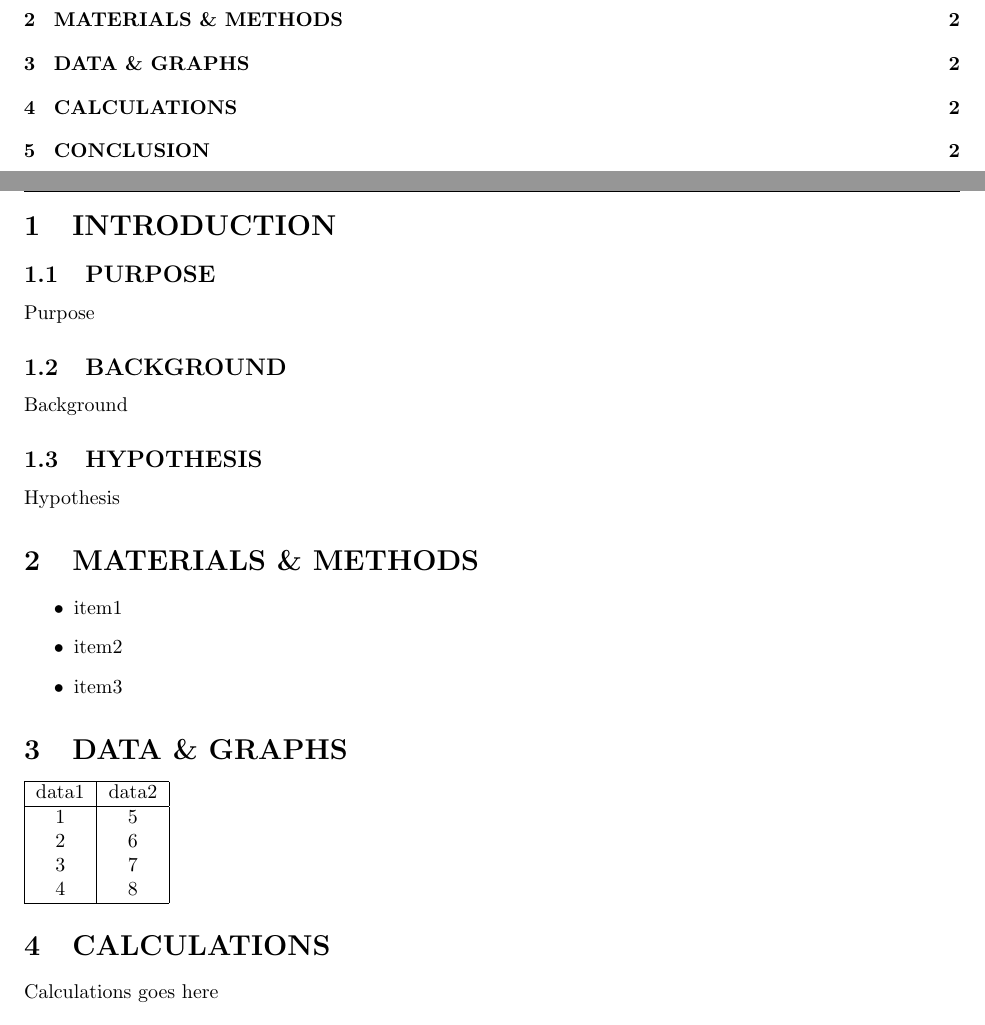
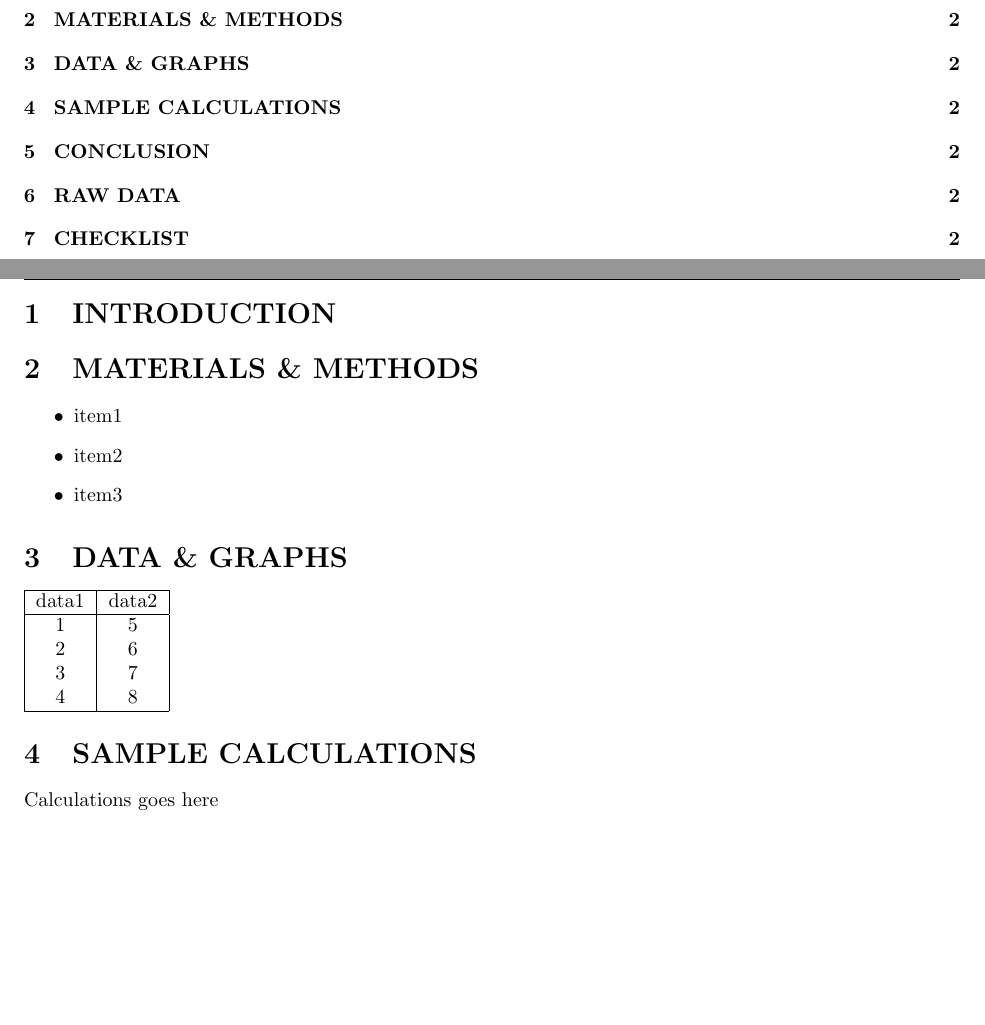
Before and after one commit to jaasonw/latex-stuff, a LaTeX document (templates/Lab Report/lab_report.tex): two parts of pages 2 and 3 of 3, joined at a grey line, cut so that both start at the same text, the shorter picture padded with empty space. Compiled offline with pdfLaTeX.

Commit message:
changed stuff to match in class instructions

```diff
--- a/templates/Lab Report/lab_report.tex
+++ b/templates/Lab Report/lab_report.tex
@@ -49,12 +49,6 @@
 
 % BEGIN LAB REPORT HERE
 \section{INTRODUCTION}
-    \subsection{PURPOSE}
-        Purpose
-    \subsection{BACKGROUND}
-        Background
-    \subsection{HYPOTHESIS}
-        Hypothesis
 \section{MATERIALS \& METHODS}
     \begin{itemize}
         \item item1
@@ -72,7 +66,7 @@
         4 & 8 \\
         \hline
         \end{tabular}
-\section{CALCULATIONS}
+\section{SAMPLE CALCULATIONS}
     Calculations goes here
     \begin{align*}
         y &= mx + b && \text{step 1}\\
```
Also changed, not shown: templates/Lab Report/lab_report.pdf, templates/Lab Report/lab_report.tex (4 more changed lines).
